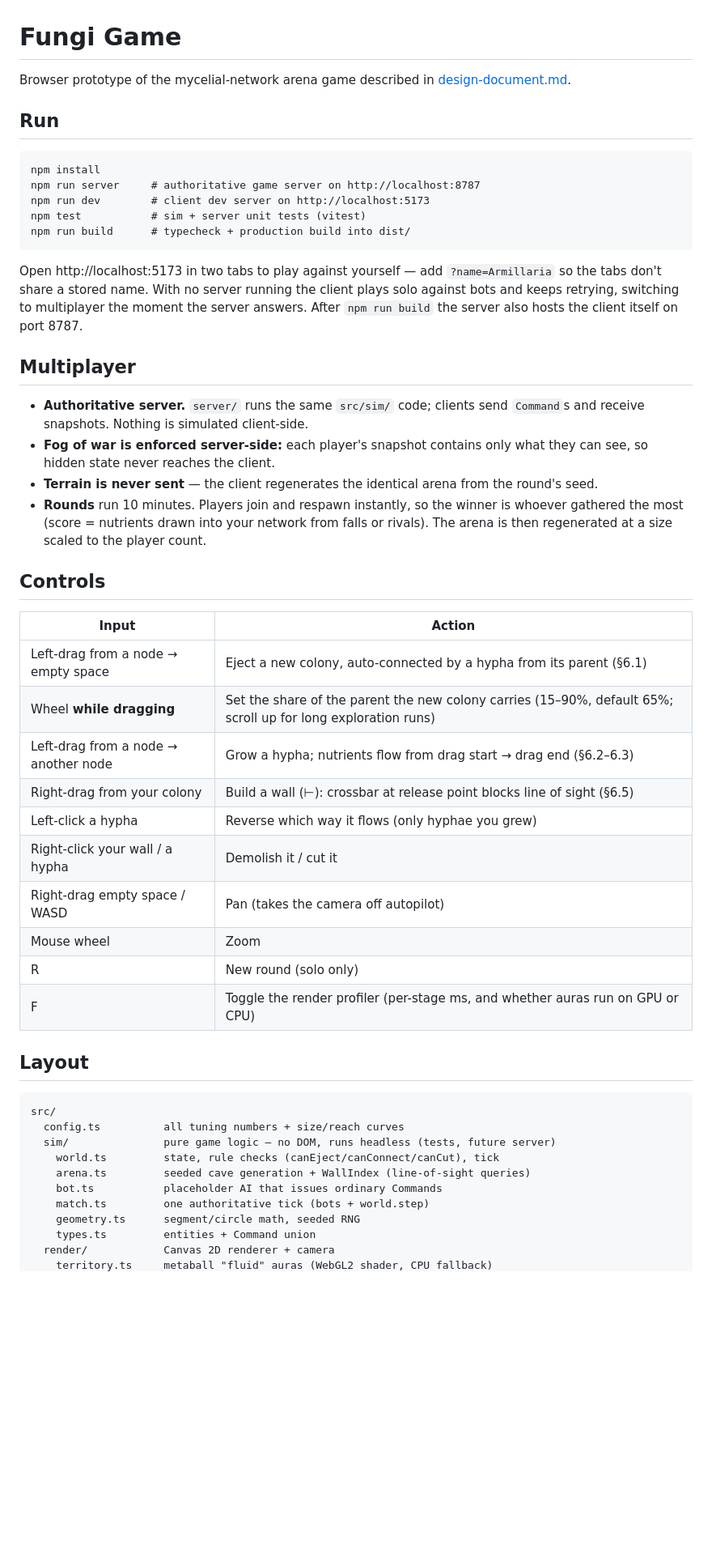
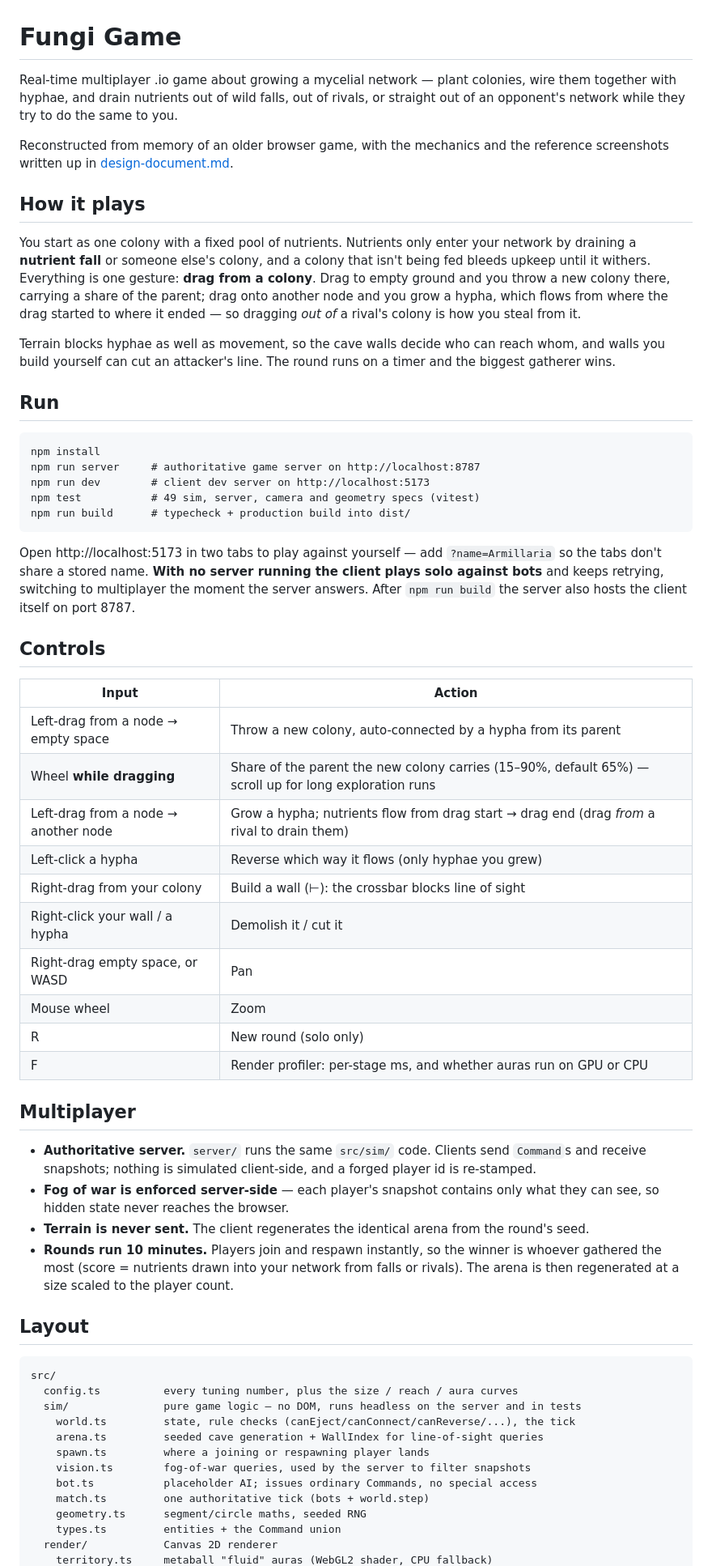
Before and after one commit to dsetzer/fungi-game, a Markdown page: README.md, the part around one of its changes. Shown at 81% size. GitHub-like rendering; blank space fills up the shorter version.

````diff
--- a/README.md
+++ b/README.md
@@ -1,6 +1,24 @@
 # Fungi Game
 
-Browser prototype of the mycelial-network arena game described in [design-document.md](design-document.md).
+Real-time multiplayer .io game about growing a mycelial network — plant colonies, wire them
+together with hyphae, and drain nutrients out of wild falls, out of rivals, or straight out of an
+opponent's network while they try to do the same to you.
+
+Reconstructed from memory of an older browser game, with the mechanics and the reference
+screenshots written up in [design-document.md](design-document.md).
+
+## How it plays
+
+You start as one colony with a fixed pool of nutrients. Nutrients only enter your network by
+draining a **nutrient fall** or someone else's colony, and a colony that isn't being fed bleeds
+upkeep until it withers. Everything is one gesture: **drag from a colony**. Drag to empty ground
+and you throw a new colony there, carrying a share of the parent; drag onto another node and you
+grow a hypha, which flows from where the drag started to where it ended — so dragging *out of* a
+rival's colony is how you steal from it.
+
+Terrain blocks hyphae as well as movement, so the cave walls decide who can reach whom, and walls
+you build yourself can cut an attacker's line. The round runs on a timer and the biggest gatherer
+wins.
 
 ## Run
 
@@ -8,52 +26,54 @@ Browser prototype of the mycelial-network arena game described in [design-docume
 npm install
 npm run server     # authoritative game server on http://localhost:8787
 npm run dev        # client dev server on http://localhost:5173
-npm test           # sim + server unit tests (vitest)
+npm test           # 49 sim, server, camera and geometry specs (vitest)
 npm run build      # typecheck + production build into dist/
 ```
 
 Open http://localhost:5173 in two tabs to play against yourself — add `?name=Armillaria` so the
-tabs don't share a stored name. With no server running the client plays solo against bots and
-keeps retrying, switching to multiplayer the moment the server answers. After `npm run build`
-the server also hosts the client itself on port 8787.
-
-## Multiplayer
-
-- **Authoritative server.** `server/` runs the same `src/sim/` code; clients send `Command`s and
-  receive snapshots. Nothing is simulated client-side.
-- **Fog of war is enforced server-side:** each player's snapshot contains only what they can see,
-  so hidden state never reaches the client.
-- **Terrain is never sent** — the client regenerates the identical arena from the round's seed.
-- **Rounds** run 10 minutes. Players join and respawn instantly, so the winner is whoever gathered
-  the most (score = nutrients drawn into your network from falls or rivals). The arena is then
-  regenerated at a size scaled to the player count.
+tabs don't share a stored name. **With no server running the client plays solo against bots** and
+keeps retrying, switching to multiplayer the moment the server answers. After `npm run build` the
+server also hosts the client itself on port 8787.
 
 ## Controls
 
 | Input | Action |
 |---|---|
-| Left-drag from a node → empty space | Eject a new colony, auto-connected by a hypha from its parent (§6.1) |
-| Wheel **while dragging** | Set the share of the parent the new colony carries (15–90%, default 65%; scroll up for long exploration runs) |
-| Left-drag from a node → another node | Grow a hypha; nutrients flow from drag start → drag end (§6.2–6.3) |
-| Right-drag from your colony | Build a wall (⊢): crossbar at release point blocks line of sight (§6.5) |
+| Left-drag from a node → empty space | Throw a new colony, auto-connected by a hypha from its parent |
+| Wheel **while dragging** | Share of the parent the new colony carries (15–90%, default 65%) — scroll up for long exploration runs |
+| Left-drag from a node → another node | Grow a hypha; nutrients flow from drag start → drag end (drag *from* a rival to drain them) |
 | Left-click a hypha | Reverse which way it flows (only hyphae you grew) |
+| Right-drag from your colony | Build a wall (⊢): the crossbar blocks line of sight |
 | Right-click your wall / a hypha | Demolish it / cut it |
-| Right-drag empty space / WASD | Pan (takes the camera off autopilot) |
+| Right-drag empty space, or WASD | Pan |
 | Mouse wheel | Zoom |
 | R | New round (solo only) |
-| F | Toggle the render profiler (per-stage ms, and whether auras run on GPU or CPU) |
+| F | Render profiler: per-stage ms, and whether auras run on GPU or CPU |
+
+## Multiplayer
+
+- **Authoritative server.** `server/` runs the same `src/sim/` code. Clients send `Command`s and
+  receive snapshots; nothing is simulated client-side, and a forged player id is re-stamped.
+- **Fog of war is enforced server-side** — each player's snapshot contains only what they can see,
+  so hidden state never reaches the browser.
+- **Terrain is never sent.** The client regenerates the identical arena from the round's seed.
+- **Rounds run 10 minutes.** Players join and respawn instantly, so the winner is whoever gathered
+  the most (score = nutrients drawn into your network from falls or rivals). The arena is then
+  regenerated at a size scaled to the player count.
 
 ## Layout
 
 ```
 src/
-  config.ts          all tuning numbers + size/reach curves
-  sim/               pure game logic — no DOM, runs headless (tests, future server)
-    world.ts         state, rule checks (canEject/canConnect/canCut), tick
-    arena.ts         seeded cave generation + WallIndex (line-of-sight queries)
-    bot.ts           placeholder AI that issues ordinary Commands
+  config.ts          every tuning number, plus the size / reach / aura curves
+  sim/               pure game logic — no DOM, runs headless on the server and in tests
+    world.ts         state, rule checks (canEject/canConnect/canReverse/...), the tick
+    arena.ts         seeded cave generation + WallIndex for line-of-sight queries
+    spawn.ts         where a joining or respawning player lands
+    vision.ts        fog-of-war queries, used by the server to filter snapshots
+    bot.ts           placeholder AI; issues ordinary Commands, no special access
     match.ts         one authoritative tick (bots + world.step)
-    geometry.ts      segment/circle math, seeded RNG
-    types.ts         entities + Command union
-  render/            Canvas 2D renderer + camera
+    geometry.ts      segment/circle maths, seeded RNG
+    types.ts         entities + the Command union
+  render/            Canvas 2D renderer
     territory.ts     metaball "fluid" auras (WebGL2 shader, CPU fallback)
````
Also changed, not shown: other parts of README.md (+44 -20 lines).
